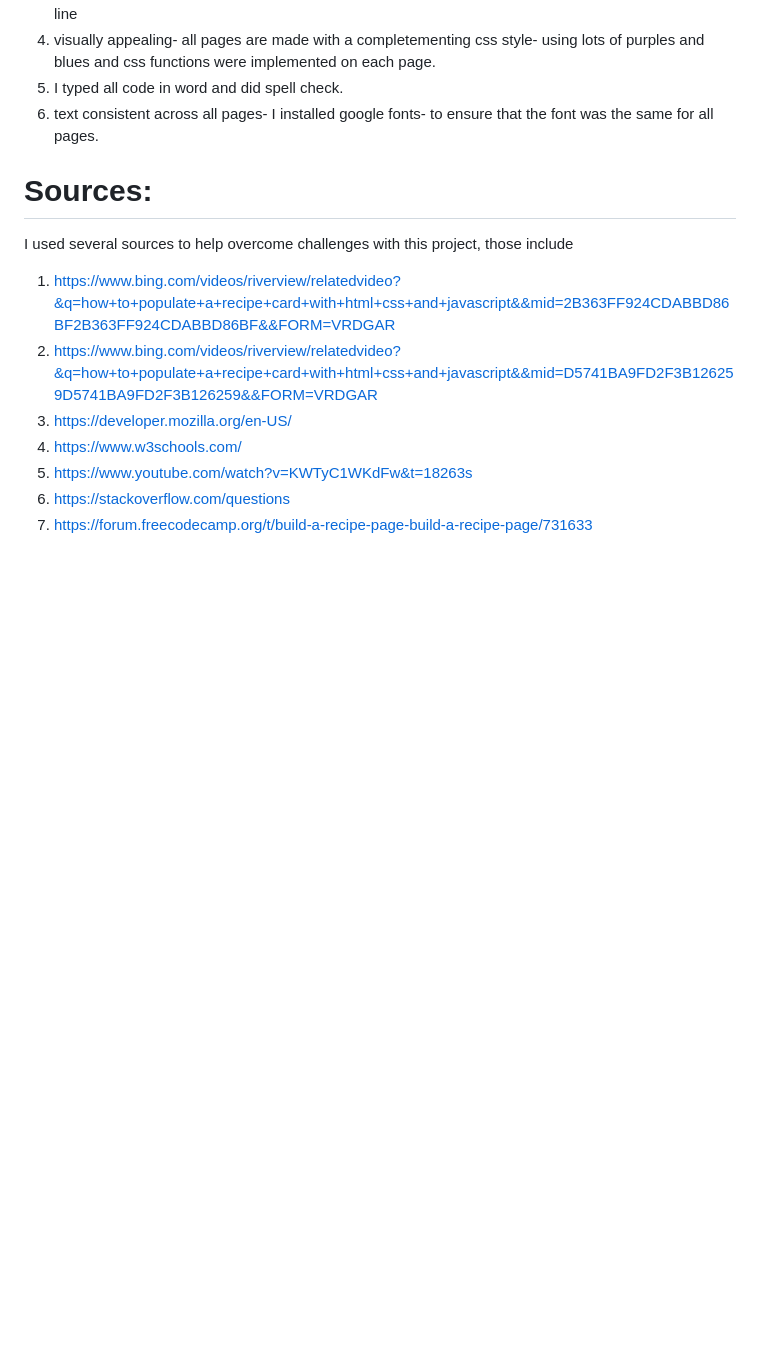
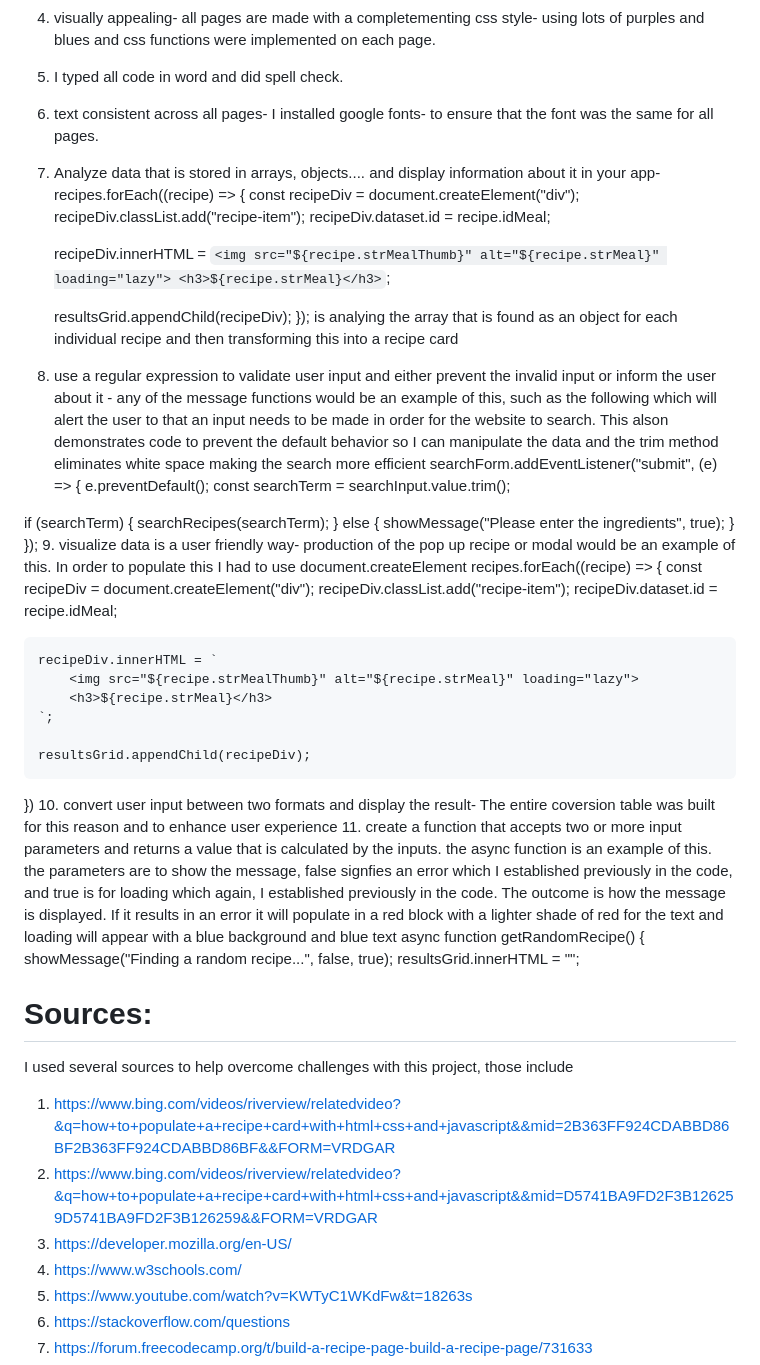
Before and after one commit to StephanieJones1015/Recipe-, a Markdown page: README.md, the part around the change. Drawn GitHub-style; blank space fills up the shorter version.

Commit message:
added the requirements section of the readme

```diff
--- a/README.md
+++ b/README.md
@@ -12,7 +12,48 @@ Welcome to my project. This is a recipe guide that is built for my son, his frie
 4. visually appealing- all pages are made with a completementing css style- using lots of purples and blues and css functions were implemented on each page.
 5. I typed all code in word and did spell check.
 6. text consistent across all pages- I installed google fonts- to ensure that the font was the same for all pages.
+7. Analyze data that is stored in arrays, objects.... and display information about it in your app-  recipes.forEach((recipe) => {
+    const recipeDiv = document.createElement("div");
+    recipeDiv.classList.add("recipe-item");
+    recipeDiv.dataset.id = recipe.idMeal;
 
+    recipeDiv.innerHTML = `
+        <img src="${recipe.strMealThumb}" alt="${recipe.strMeal}" loading="lazy">
+        <h3>${recipe.strMeal}</h3>
+    `;
+
+    resultsGrid.appendChild(recipeDiv);
+  });
+is analying the array that is found as an object for each individual recipe and then transforming this into a recipe card
+8. use a regular expression to validate user input and either prevent the invalid input or inform the user about it - any of the message functions would be an example of this, such as the following which will alert the user to that an input needs to be made in order for the website to search. This alson demonstrates code to prevent the default behavior so I can manipulate the data and the trim method eliminates white space making the search more efficient
+searchForm.addEventListener("submit", (e) => {
+  e.preventDefault();
+  const searchTerm = searchInput.value.trim();
+
+  if (searchTerm) {
+    searchRecipes(searchTerm);
+  } else {
+    showMessage("Please enter the ingredients", true);
+  }
+});
+9. visualize data is a user friendly way- production of the pop up recipe or modal would be an example of this. In order to populate this I had to use document.createElement
+ recipes.forEach((recipe) => {
+    const recipeDiv = document.createElement("div");
+    recipeDiv.classList.add("recipe-item");
+    recipeDiv.dataset.id = recipe.idMeal;
+
+    recipeDiv.innerHTML = `
+        <img src="${recipe.strMealThumb}" alt="${recipe.strMeal}" loading="lazy">
+        <h3>${recipe.strMeal}</h3>
+    `;
+
+    resultsGrid.appendChild(recipeDiv);
+  })
+  10. convert user input between two formats and display the result- The entire coversion table was built for this reason and to enhance user experience
+  11. create a function that accepts two or more input parameters and returns a value that is calculated by the inputs. the async function is an example of this. the parameters are to show the message, false signfies an error which I established previously in the code, and true is for loading which again, I established previously in the code. The outcome is how the message is displayed. If it results in an error it will populate in a red block with a lighter shade of red for the text and loading will appear with a blue background and blue text
+  async function getRandomRecipe() {
+  showMessage("Finding a random recipe...", false, true);
+  resultsGrid.innerHTML = "";
 
 
 
```
